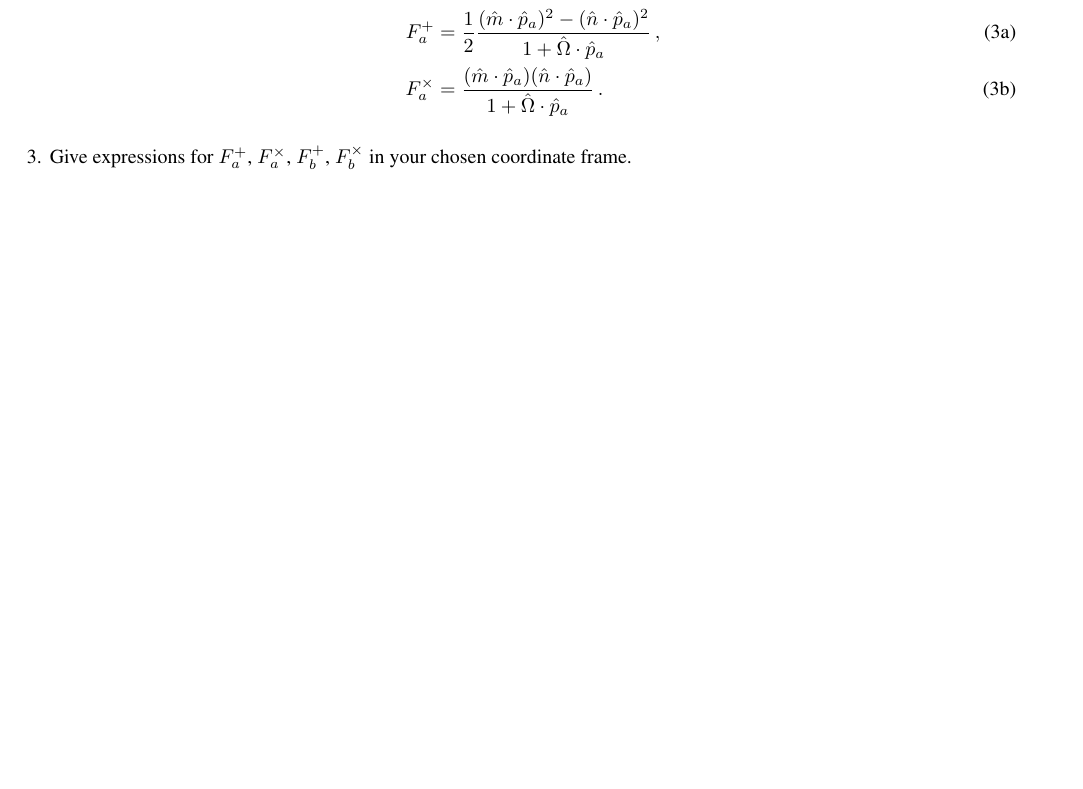
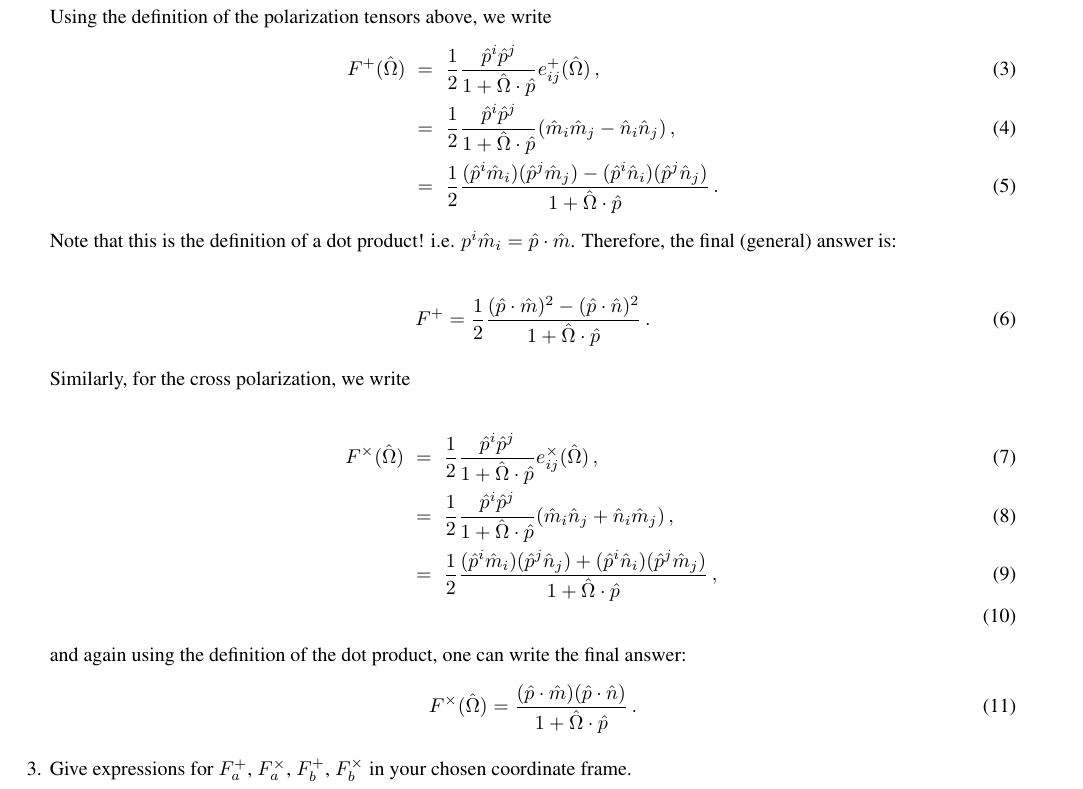
Before and after one commit to ChiaraMingarelli/cgwas_practical, a LaTeX paper (Notes/PTA_solutions.tex): part of page 2 of 3 before the commit and part of page 2 of 4 after it, cut at the place of the change, the shorter picture padded with empty space. Compiled offline with pdfLaTeX.

Commit message:
updated solutions for PTA work

```diff
--- a/Notes/PTA_solutions.tex
+++ b/Notes/PTA_solutions.tex
@@ -107,12 +107,33 @@ where $A=+,\times$ is the GW polarization. The polarization tensors $e^+_{ij}(\h
 
 
 [Solution]
-\begin{subequations}
-\begin{align}
-F^+_a &= \frac{1}{2} \frac{(\hat m \cdot \hat p_a)^2-(\hat n \cdot \hat p_a)^2}{1+\hat\Omega\cdot\hat p_a}\, ,\\
-F^\times_a &= \frac{(\hat m \cdot \hat p_a)(\hat n \cdot \hat p_a)}{1+\hat\Omega\cdot\hat p_a}\, .
-\end{align}
-\end{subequations}
+
+Using the definition of the polarization tensors above, we write
+\bea
+F^+(\hat \Omega) &=& \frac{1}{2} \frac{\hat p^i \hat p^j}{1+\hat\Omega\cdot\hat p} e^+_{ij}(\hat\Omega) \, ,  \\
+ &=& \frac{1}{2} \frac{\hat p^i \hat p^j}{1+\hat\Omega\cdot\hat p}(\hat m_i\hat m_j - \hat n_i \hat n_j)\, ,  \\
+ &=& \frac{1}{2} \frac{(\hat p^i \hat m_i) (\hat p^j \hat m_j) - (\hat p^i \hat n_i) (\hat p^j \hat n_j)}{1+\hat\Omega\cdot\hat p}\, .
+\eea
+Note that this is the definition of a dot product! i.e. $p^i \hat m_i = \hat p \cdot \hat m$. Therefore, the final (general) answer is:
+
+\begin{equation}
+F^+ = \frac{1}{2} \frac{(\hat p \cdot \hat m)^2 - (\hat p\cdot\hat n)^2}{1+\hat\Omega\cdot\hat p}\, .
+\end{equation}
+
+Similarly, for the cross polarization, we write
+
+\bea
+F^\times(\hat \Omega) &=& \frac{1}{2} \frac{\hat p^i \hat p^j}{1+\hat\Omega\cdot\hat p} e^\times_{ij}(\hat\Omega) \, ,  \\
+&=& \frac{1}{2} \frac{\hat p^i \hat p^j}{1+\hat\Omega\cdot\hat p}(\hat m_i \hat n_j + \hat n_i \hat m_j)\, , \\
+&=& \frac{1}{2} \frac{(\hat p^i \hat m_i) (\hat p^j \hat n_j) + (\hat p^i  \hat n_i) (\hat p^j \hat m_j)}{1+\hat\Omega\cdot\hat p} \, , \\
+\eea
+and again using the definition of the dot product, one can write the final answer:
+\begin{equation}
+F^\times(\hat \Omega) = \frac{(\hat p \cdot \hat m) (\hat p \cdot \hat n) }{1+\hat\Omega\cdot\hat p} \, .
+\end{equation}
+
+
+
 
 \item Give expressions for $F^+_a$, $F^\times_a$, $F^+_b$, $F^\times_b$ in your chosen coordinate frame.
 
```
Also changed, not shown: Notes/Friday_Practical.bbl (deleted), 1 other file.
